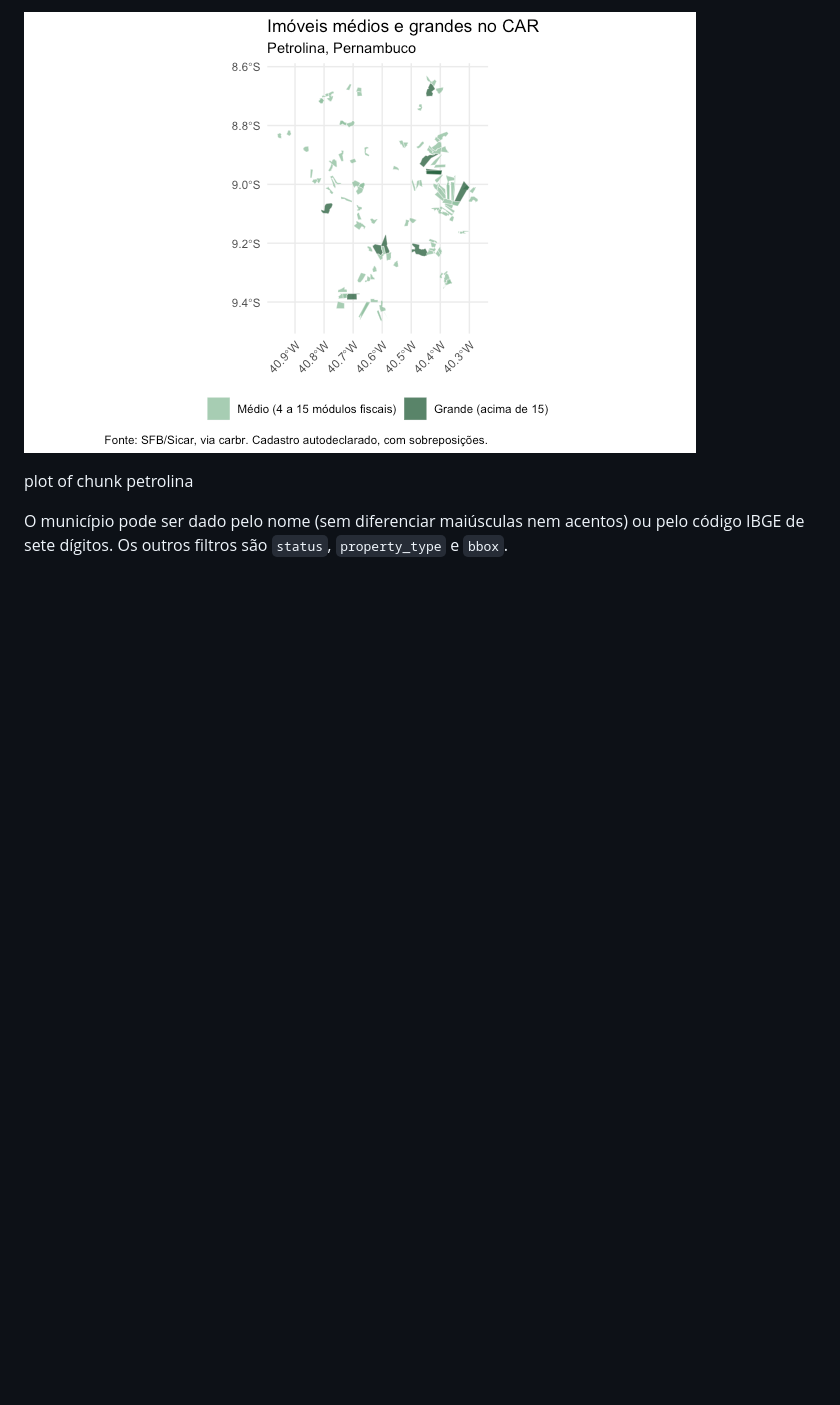
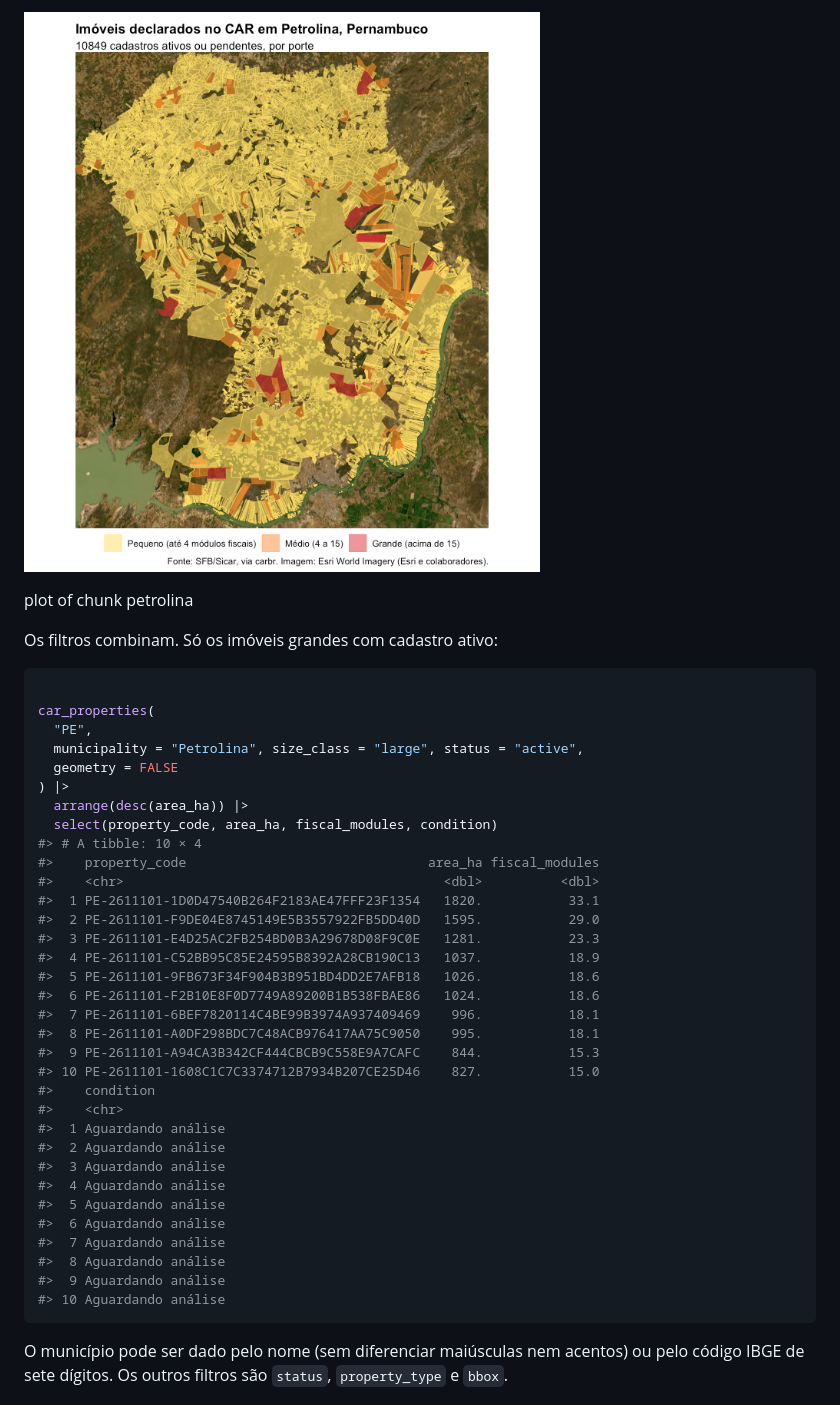
Before and after one commit to StrategicProjects/carbr-r, a Markdown page: articles/carbr.md, the part around one of its changes. Rendered like a GitHub page; pictures changed too: articles/carbr-petrolina-1.png; blank space fills up the shorter version.

````diff
--- a/articles/carbr.md
+++ b/articles/carbr.md
@@ -337,9 +352,47 @@ ggplot(petrolina) +
 ```
 
-![Mapa dos imóveis médios e grandes declarados no CAR em
-Petrolina.](carbr-petrolina-1.png)
+![Mapa dos imóveis declarados no CAR em Petrolina sobre imagem de
+satélite, coloridos por porte.](carbr-petrolina-1.png)
 
 plot of chunk petrolina
+
+Os filtros combinam. Só os imóveis grandes com cadastro ativo:
+
+``` r
+
+car_properties(
+  "PE",
+  municipality = "Petrolina", size_class = "large", status = "active",
+  geometry = FALSE
+) |>
+  arrange(desc(area_ha)) |>
+  select(property_code, area_ha, fiscal_modules, condition)
+#> # A tibble: 10 × 4
+#>    property_code                               area_ha fiscal_modules
+#>    <chr>                                         <dbl>          <dbl>
+#>  1 PE-2611101-1D0D47540B264F2183AE47FFF23F1354   1820.           33.1
+#>  2 PE-2611101-F9DE04E8745149E5B3557922FB5DD40D   1595.           29.0
+#>  3 PE-2611101-E4D25AC2FB254BD0B3A29678D08F9C0E   1281.           23.3
+#>  4 PE-2611101-C52BB95C85E24595B8392A28CB190C13   1037.           18.9
+#>  5 PE-2611101-9FB673F34F904B3B951BD4DD2E7AFB18   1026.           18.6
+#>  6 PE-2611101-F2B10E8F0D7749A89200B1B538FBAE86   1024.           18.6
+#>  7 PE-2611101-6BEF7820114C4BE99B3974A937409469    996.           18.1
+#>  8 PE-2611101-A0DF298BDC7C48ACB976417AA75C9050    995.           18.1
+#>  9 PE-2611101-A94CA3B342CF444CBCB9C558E9A7CAFC    844.           15.3
+#> 10 PE-2611101-1608C1C7C3374712B7934B207CE25D46    827.           15.0
+#>    condition
+#>    <chr>
+#>  1 Aguardando análise
+#>  2 Aguardando análise
+#>  3 Aguardando análise
+#>  4 Aguardando análise
+#>  5 Aguardando análise
+#>  6 Aguardando análise
+#>  7 Aguardando análise
+#>  8 Aguardando análise
+#>  9 Aguardando análise
+#> 10 Aguardando análise
+```
 
 O município pode ser dado pelo nome (sem diferenciar maiúsculas nem
 acentos) ou pelo código IBGE de sete dígitos. Os outros filtros são
````
Also changed, not shown: other parts of articles/carbr.md (+52 -37 lines), 3 other files.
